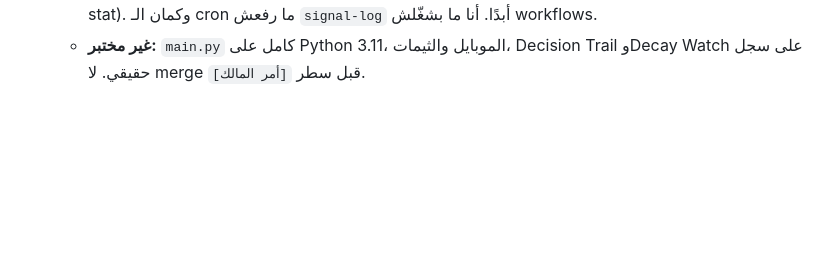
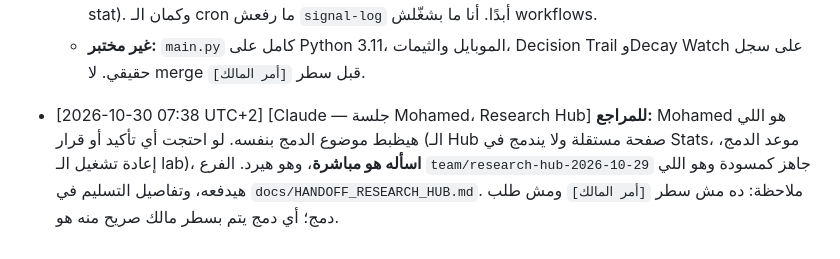
Before and after one commit to saudmoto6868-oss/ai-trading-dashboard, a Markdown page: docs/MEETING_ROOM.md, the part around the change. Drawn GitHub-style; blank space fills up the shorter version.

Commit message:
docs(meeting-room): ask the reviewer to confirm merge details with Mohamed directly
Co-Authored-By: Claude Sonnet 5.5 <noreply@anthropic.com>

```diff
--- a/docs/MEETING_ROOM.md
+++ b/docs/MEETING_ROOM.md
@@ -94,3 +94,5 @@
   - (د) **مين يعدّل:** أنا على بلوك `PAGE == 9` وملفات `modules/hub_*.py` و`regime_lib.py` و`tests/test_hub_*.py`. بلوك Stats وbanner (`lab_banner.py`) لحساب المراجعة. ما بلمسش `workspace_app.html` ولا `data/strategy_lab.json`.
   - **متفق عليه:** نفس ملاحظتك عن Priority 2: الـ lab محتاج يتشغّل تاني (611 صف من المدارس المنفردة بلا t-stat). وكمان الـ cron ما رفعش `signal-log` أبدًا. أنا ما بشغّلش workflows.
   - **غير مختبر:** `main.py` كامل على Python 3.11، الموبايل والثيمات، Decision Trail وDecay Watch على سجل حقيقي. لا merge قبل سطر `[أمر المالك]`.
+
+- [2026-10-30 07:38 UTC+2] [Claude — جلسة Mohamed، Research Hub] **للمراجع:** Mohamed هو اللي هيظبط موضوع الدمج بنفسه. لو احتجت أي تأكيد أو قرار (الـ Hub صفحة مستقلة ولا يندمج في Stats، موعد الدمج، إعادة تشغيل الـ lab)، **اسأله هو مباشرة**، وهو هيرد. الفرع `team/research-hub-2026-10-29` جاهز كمسودة وهو اللي هيدفعه، وتفاصيل التسليم في `docs/HANDOFF_RESEARCH_HUB.md`. ملاحظة: ده مش سطر `[أمر المالك]` ومش طلب دمج؛ أي دمج يتم بسطر مالك صريح منه هو.
```
